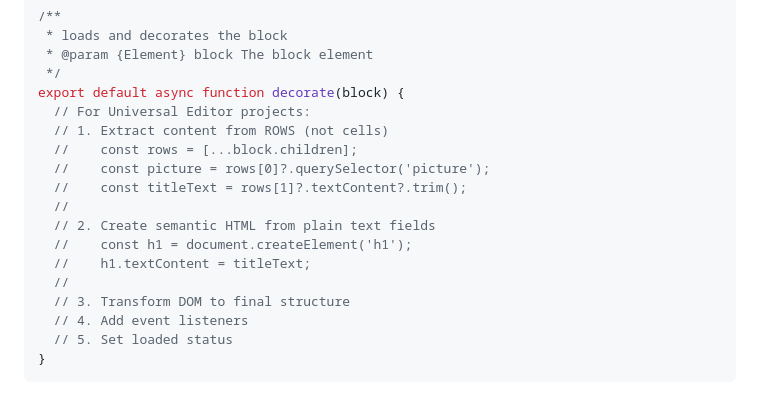
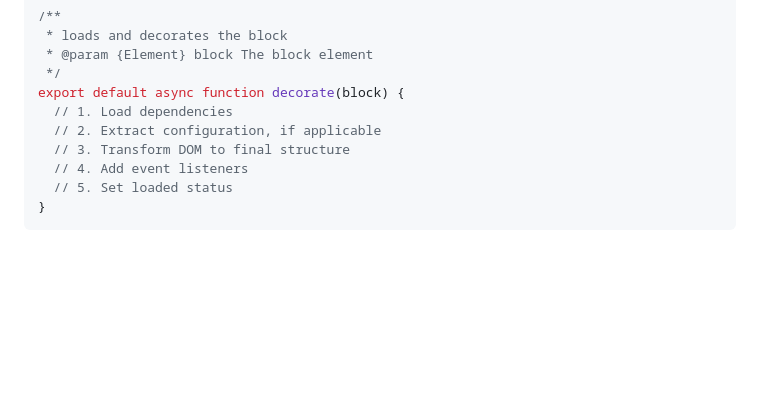
Before and after one commit to moarora1/agenticai-development, a Markdown page: AGENTS.md, the part around the change. Drawn GitHub-style; blank space fills up the shorter version.

```diff
--- a/AGENTS.md
+++ b/AGENTS.md
@@ -321,16 +321,8 @@ The block javascript should export a default function which is called to perform
  * @param {Element} block The block element
  */
 export default async function decorate(block) {
-  // For Universal Editor projects:
-  // 1. Extract content from ROWS (not cells)
-  //    const rows = [...block.children];
-  //    const picture = rows[0]?.querySelector('picture');
-  //    const titleText = rows[1]?.textContent?.trim();
-  //
-  // 2. Create semantic HTML from plain text fields
-  //    const h1 = document.createElement('h1');
-  //    h1.textContent = titleText;
-  //
+  // 1. Load dependencies
+  // 2. Extract configuration, if applicable
   // 3. Transform DOM to final structure
   // 4. Add event listeners
   // 5. Set loaded status
```
